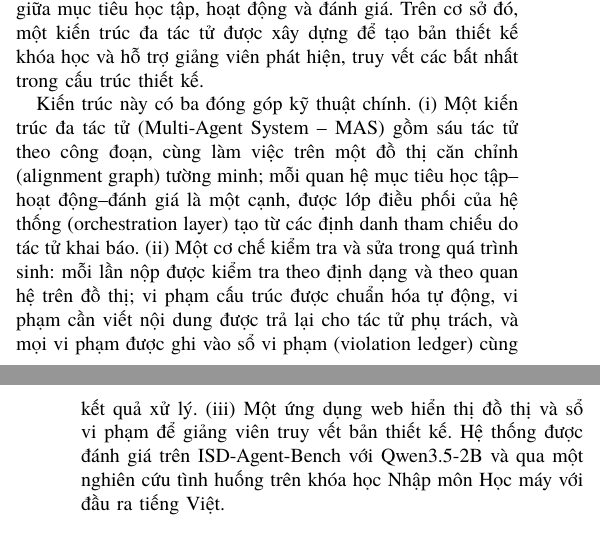
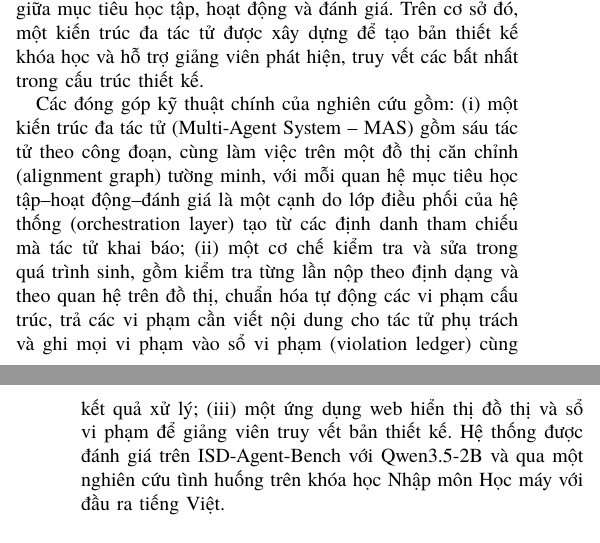
Before and after one commit to phuongbv00/alignmentgraph-isd, a LaTeX paper (docs/paper/rev-ecit2026-v2/main.tex): two parts of the columns of pages 1 and 2 of 6, joined at a grey line, cut so that both start at the same text. Compiled offline with XeLaTeX; a missing font is replaced by an installed copy or a similar font; a LaTeX package or settings file that is missing is left out.

Commit message:
Write the REV-ECIT 2026 contributions as one list sentence
Open with "Các đóng góp kỹ thuật chính của nghiên cứu gồm:" so the contributions belong to the study rather than to the architecture, and recast items (i) and (ii) without inner semicolons so the semicolons separate the three items. The evaluation sentence follows on its own.

```diff
--- a/docs/paper/rev-ecit2026-v2/main.tex
+++ b/docs/paper/rev-ecit2026-v2/main.tex
@@ -108,14 +108,15 @@ trình thiết kế khóa học nhiều bước, đồng thời làm tường mi
 hoạt động và đánh giá. Trên cơ sở đó, một kiến trúc đa tác tử được xây dựng để tạo bản thiết kế khóa
 học và hỗ trợ giảng viên phát hiện, truy vết các bất nhất trong cấu trúc thiết kế.
 
-Kiến trúc này có ba đóng góp kỹ thuật chính. (i) Một kiến trúc đa tác tử (Multi-Agent System --
-MAS) gồm sáu tác tử theo công đoạn, cùng làm việc trên một đồ thị căn chỉnh (alignment graph) tường minh; mỗi quan
-hệ mục tiêu học tập--hoạt động--đánh giá là một cạnh, được lớp điều phối của hệ thống (orchestration layer) tạo từ các
-định danh tham chiếu do tác tử khai báo. (ii) Một cơ chế kiểm tra và sửa trong quá trình sinh: mỗi lần nộp được kiểm tra theo
-định dạng và theo quan hệ trên đồ thị; vi phạm cấu trúc được chuẩn hóa tự động, vi phạm cần viết
-nội dung được trả lại cho tác tử phụ trách, và mọi vi phạm được ghi vào sổ vi phạm (violation ledger) cùng kết quả
-xử lý. (iii) Một ứng dụng web hiển thị đồ thị và sổ vi phạm để giảng viên truy vết bản thiết kế. Hệ thống được đánh giá trên ISD-Agent-Bench với Qwen3.5-2B và qua một nghiên cứu tình huống
-trên khóa học Nhập môn Học máy với đầu ra tiếng Việt.
+Các đóng góp kỹ thuật chính của nghiên cứu gồm: (i) một kiến trúc đa tác tử (Multi-Agent System --
+MAS) gồm sáu tác tử theo công đoạn, cùng làm việc trên một đồ thị căn chỉnh (alignment graph) tường
+minh, với mỗi quan hệ mục tiêu học tập--hoạt động--đánh giá là một cạnh do lớp điều phối của hệ thống
+(orchestration layer) tạo từ các định danh tham chiếu mà tác tử khai báo; (ii) một cơ chế kiểm tra và
+sửa trong quá trình sinh, gồm kiểm tra từng lần nộp theo định dạng và theo quan hệ trên đồ thị, chuẩn
+hóa tự động các vi phạm cấu trúc, trả các vi phạm cần viết nội dung cho tác tử phụ trách và ghi mọi vi
+phạm vào sổ vi phạm (violation ledger) cùng kết quả xử lý; (iii) một ứng dụng web hiển thị đồ thị và
+sổ vi phạm để giảng viên truy vết bản thiết kế. Hệ thống được đánh giá trên ISD-Agent-Bench với
+Qwen3.5-2B và qua một nghiên cứu tình huống trên khóa học Nhập môn Học máy với đầu ra tiếng Việt.
 
 \section{CÁC NGHIÊN CỨU LIÊN QUAN}
 \label{sec:related}
```
Also changed, not shown: docs/paper/rev-ecit2026-v2/main.pdf.
